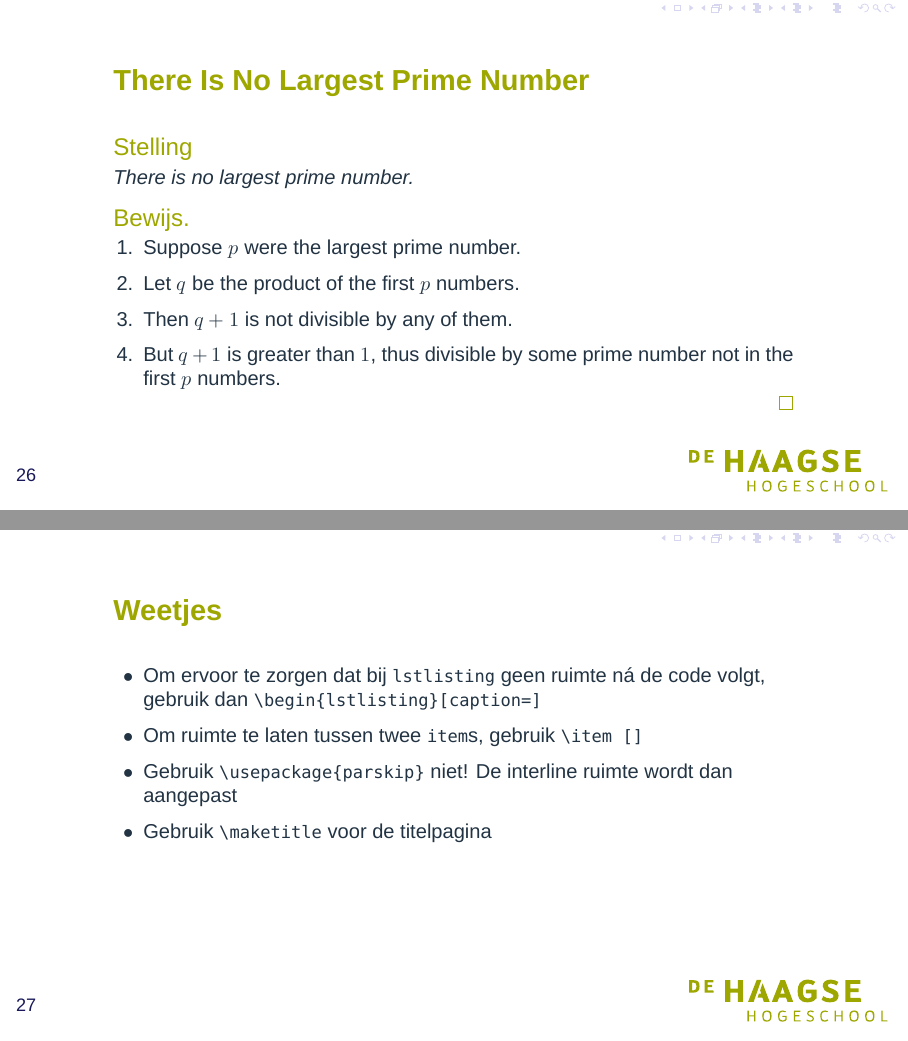
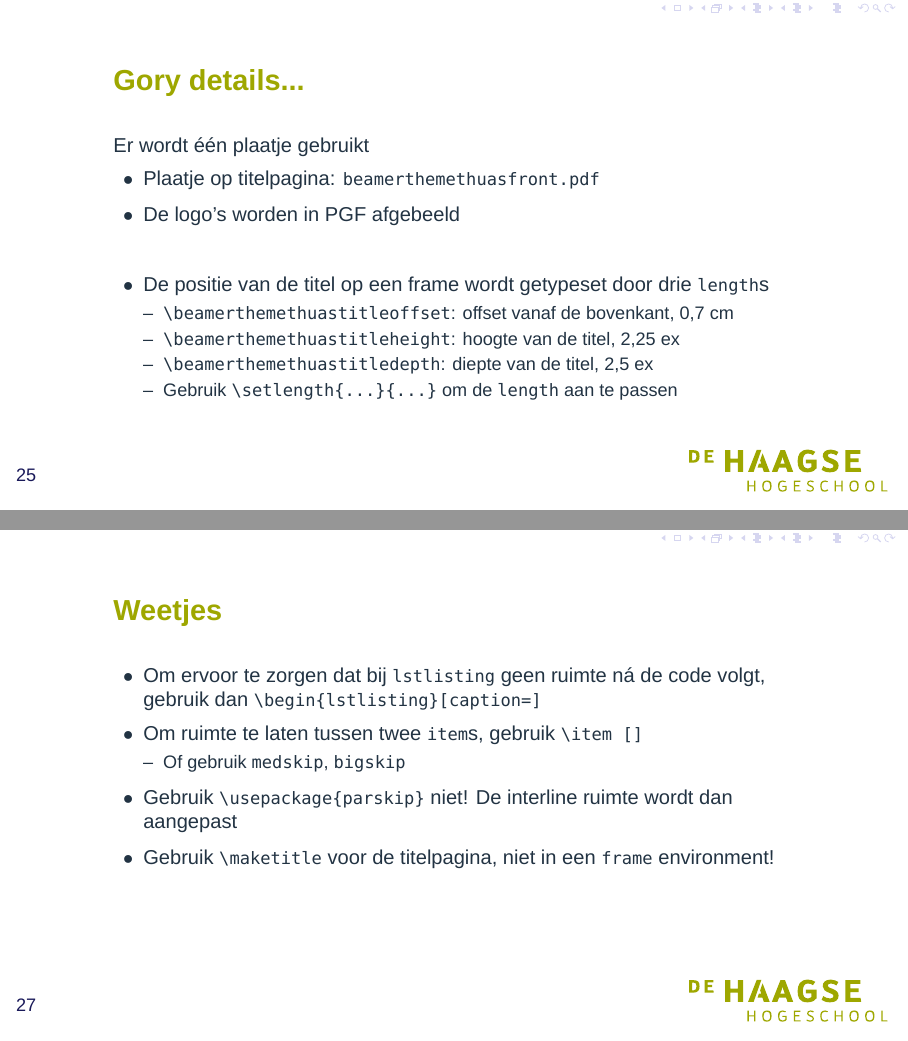
Before and after one commit to jesseopdenbrouw/beamer-thuas, LaTeX slides (thuas/beamerthemethuas-doc.tex): pages 28 and 29 of 35 before the commit and pages 25 and 29 of 35 after it, joined at a grey line. Compiled offline with XeLaTeX; a missing font is replaced by an installed copy or a similar font.

Commit message:
Additions and typos

```diff
--- a/thuas/beamerthemethuas-doc.tex
+++ b/thuas/beamerthemethuas-doc.tex
@@ -521,6 +522,14 @@ Er wordt \'e\'en plaatje gebruikt
 \begin{itemize}
 \item Plaatje op titelpagina: \lstinline|beamerthemethuasfront.pdf|
 \item De logo's worden in PGF afgebeeld
+\item []
+\item De positie van de titel op een frame wordt getypeset door drie \lstinline|length|s
+\begin{itemize}
+\item \lstinline|\beamerthemethuastitleoffset|: offset vanaf de bovenkant, 0,7 cm
+\item \lstinline|\beamerthemethuastitleheight|: hoogte van de titel, 2,25 ex
+\item \lstinline|\beamerthemethuastitledepth|: diepte van de titel, 2,5 ex
+\item Gebruik \lstinline|\setlength{...}{...}| om de \lstinline|length| aan te passen
+\end{itemize}
 \end{itemize}
 \end{frame}
 
@@ -540,28 +549,26 @@ number not in the first $p$ numbers.
 \end{proof}
 \end{frame}
 
-%% Effe tijdelijk zodat we \end{frame} kunnen gebruiken
-\newenvironment{xframe}
-  {\begin{frame}[fragile,environment=xframe]}
-  {\end{frame}}
-
-\begin{xframe}
+\begin{frame}[fragile]
 \frametitle{Weetjes}
 \begin{itemize}
 \item Om ervoor te zorgen dat bij \lstinline|lstlisting| geen ruimte n\'a de code volgt, gebruik dan
 \lstinline|\begin{lstlisting}[caption=]|
 \item Om ruimte te laten tussen twee \lstinline|item|s, gebruik \lstinline|\item []|
+\begin{itemize}
+\item Of gebruik \lstinline|medskip|, \lstinline|bigskip|
+\end{itemize}
 \item Gebruik \lstinline|\usepackage{parskip}| niet! De interline ruimte wordt dan aangepast
-\item Gebruik \lstinline|\maketitle| voor de titelpagina
+\item Gebruik \lstinline|\maketitle| voor de titelpagina, niet in een \lstinline|frame| environment!
 \end{itemize}
-\end{xframe}
+\end{frame}
 
 \begin{frame}[fragile]{Allerlaaste slide}
 De allerlaatste slide
 \begin{itemize}
 \item Je kan een allerlaatste slide automatisch maken met \lstinline|\beamerthemethuasbackframe|
 \item In de resulterende PDF zie je dan vier verschillende slides.
-\item Bij het \textsl{afspelen} met Acrobat of een \textsl{PDF aware} presenter worden de slides automatisch na elkaar afgespeed met steeds een seconde vertraging
+\item Bij het \textsl{afspelen} met Acrobat of een \textsl{PDF aware} presenter worden de slides automatisch na elkaar afgespeeld met steeds een seconde vertraging
 \end{itemize}
 
 \end{frame}
```
Also changed, not shown: thuas/beamerthemethuas-doc.tex (2 more changed lines).
